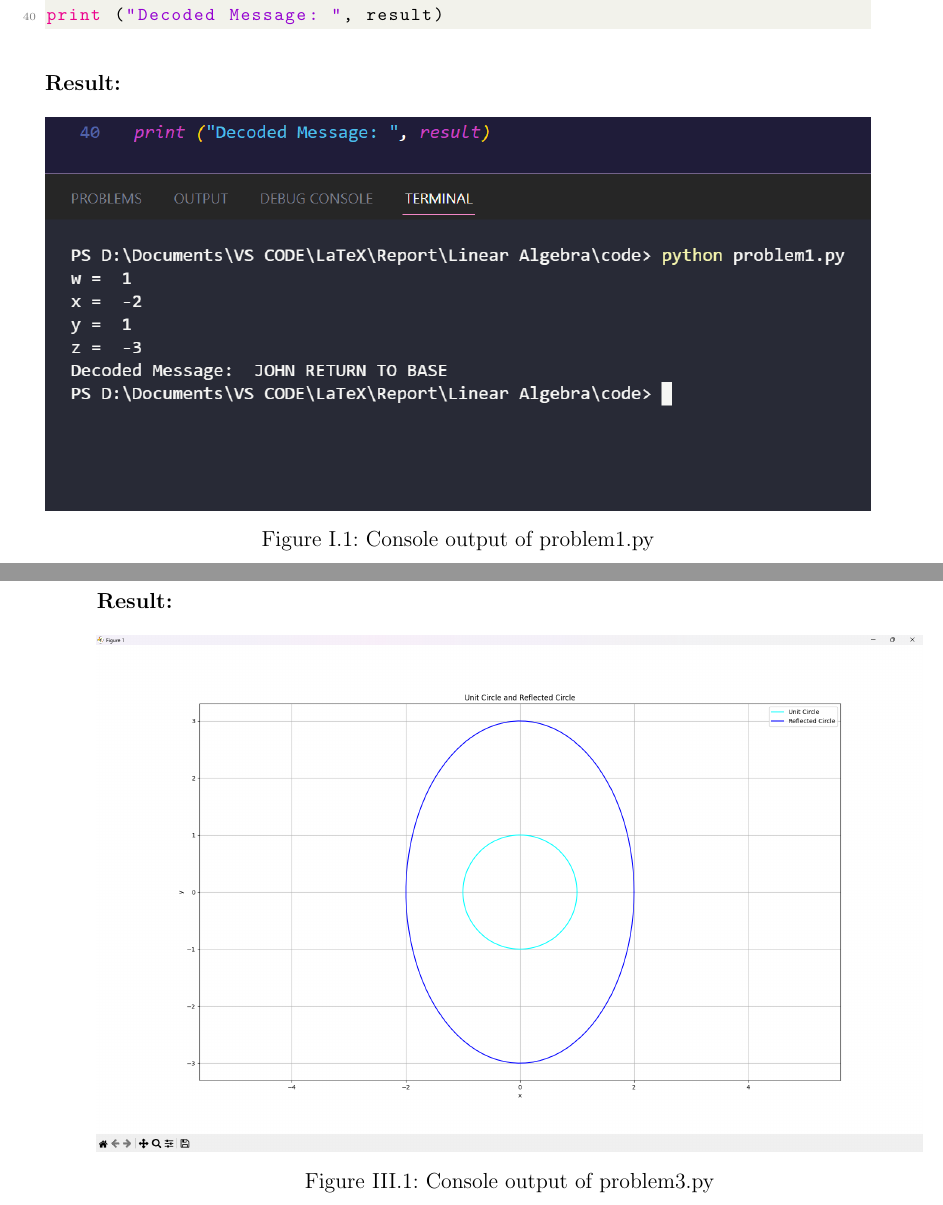
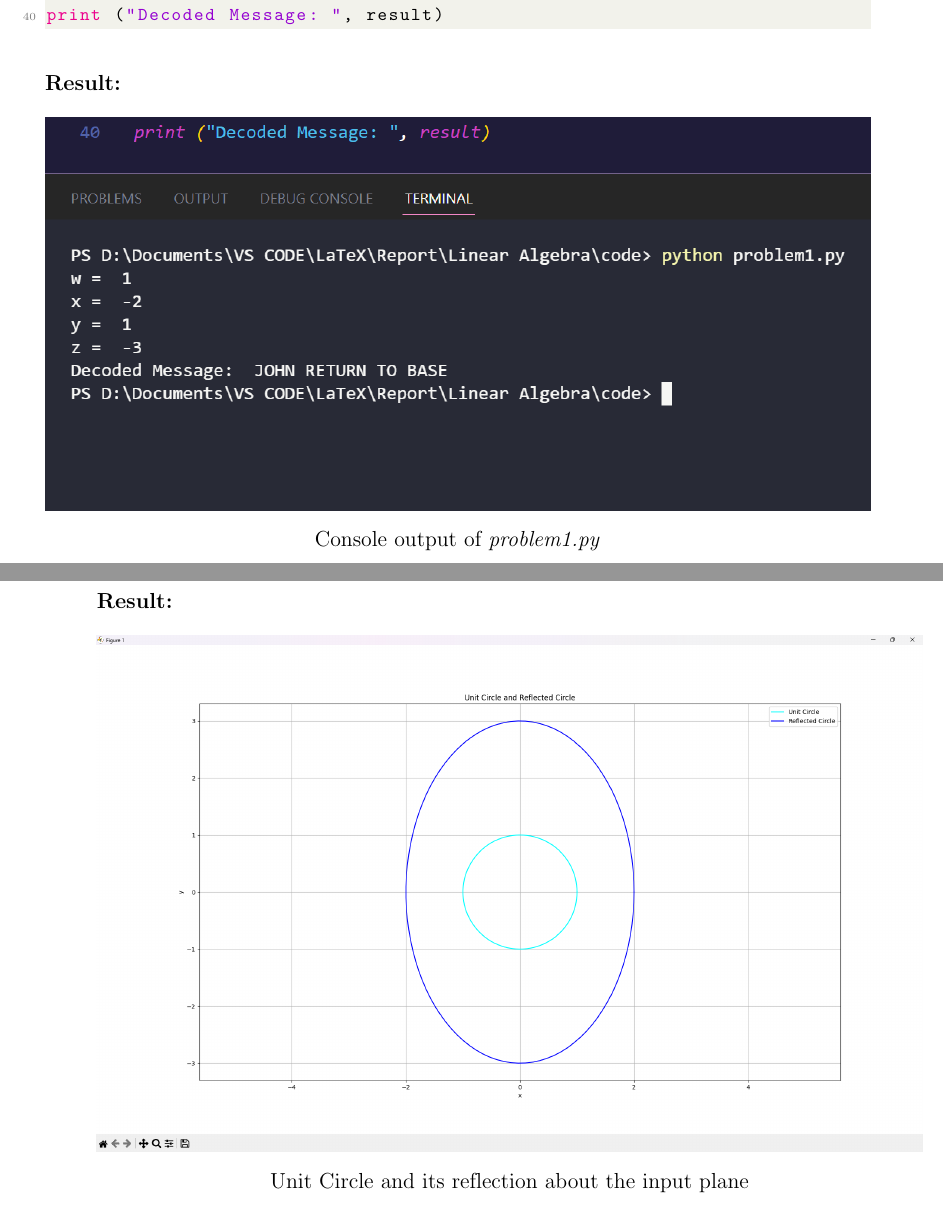
Before and after one commit to kchan139/linear-algebra, a LaTeX document (report.tex, which reads chapters/problem1.tex, chapters/problem3.tex): two parts of pages 6 and 13 of 15, joined at a grey line, cut so that both start at the same text. Compiled offline with pdfLaTeX.

Commit message:
final (3)

```diff
--- a/chapters/problem1.tex
+++ b/chapters/problem1.tex
@@ -88,5 +88,5 @@ After that, we can decode the message by multiplying each encoded vector by the
 \begin{figure}[H]
     \centering
     \includegraphics[width=16cm]{graphics/1.png}
-    \caption{Console output of problem1.py}
+    \caption*{Console output of \textit{problem1.py}}
 \end{figure}
--- a/chapters/problem3.tex
+++ b/chapters/problem3.tex
@@ -35,5 +35,5 @@ In order to solve this problem, we need to first find the weighted inner product
 \begin{figure}[H]
     \centering
     \includegraphics[width=16cm]{graphics/3.png}
-    \caption{Console output of problem3.py}
+    \caption*{Unit Circle and its reflection about the input plane}
 \end{figure}
```
Also changed, not shown: chapters/problem2.tex (+1 -1 lines), report.pdf.
